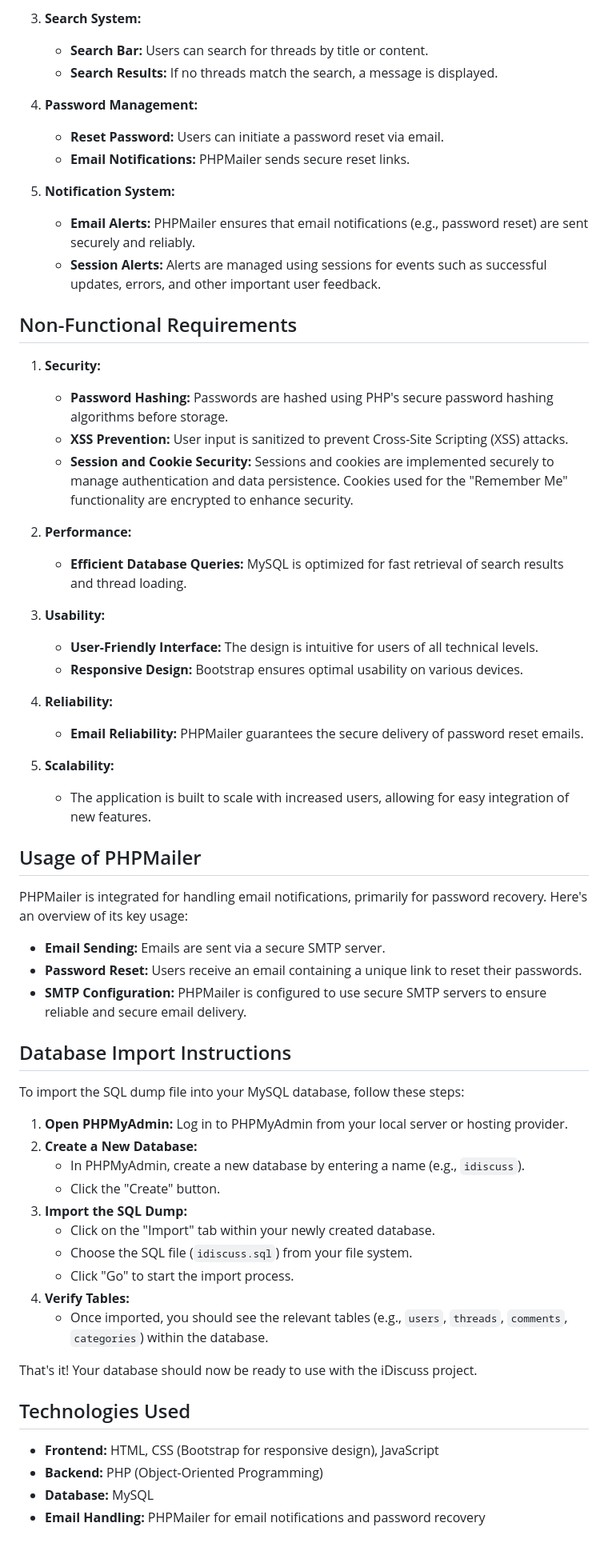
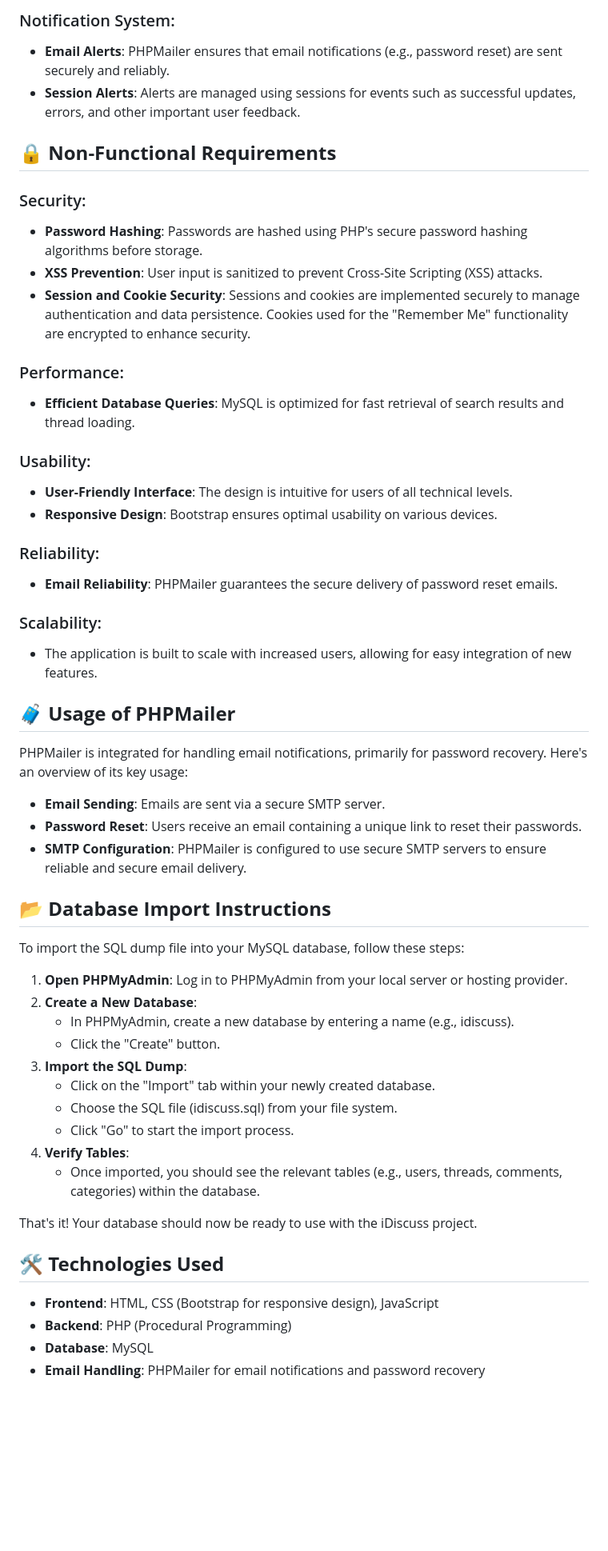
Before and after one commit to NushratJabenAurnima/iDiscuss-An-Online-Discussion-Forum, a Markdown page: README.md, the part around the change printed below. Shown: that part at 80% size. Drawn GitHub-style; blank space fills up the shorter version.

```diff
--- a/README.md
+++ b/README.md
@@ -51,64 +55,52 @@ The goal of this project is to create an easy-to-use platform for threaded discu
 
-3. **Search System:**
-   - **Search Bar:** Users can search for threads by title or content.
-   - **Search Results:** If no threads match the search, a message is displayed.
+### Notification System:
+- **Email Alerts**: PHPMailer ensures that email notifications (e.g., password reset) are sent securely and reliably.
+- **Session Alerts**: Alerts are managed using sessions for events such as successful updates, errors, and other important user feedback.
 
-4. **Password Management:**
-   - **Reset Password:** Users can initiate a password reset via email.
-   - **Email Notifications:** PHPMailer sends secure reset links.
+## 🔒 **Non-Functional Requirements**
+### Security:
+- **Password Hashing**: Passwords are hashed using PHP's secure password hashing algorithms before storage.
+- **XSS Prevention**: User input is sanitized to prevent Cross-Site Scripting (XSS) attacks.
+- **Session and Cookie Security**: Sessions and cookies are implemented securely to manage authentication and data persistence. Cookies used for the "Remember Me" functionality are encrypted to enhance security.
 
-5. **Notification System:**
-   - **Email Alerts:** PHPMailer ensures that email notifications (e.g., password reset) are sent securely and reliably.
-   - **Session Alerts:** Alerts are managed using sessions for events such as successful updates, errors, and other important user feedback.
+### Performance:
+- **Efficient Database Queries**: MySQL is optimized for fast retrieval of search results and thread loading.
 
-## Non-Functional Requirements
+### Usability:
+- **User-Friendly Interface**: The design is intuitive for users of all technical levels.
+- **Responsive Design**: Bootstrap ensures optimal usability on various devices.
 
-1. **Security:**
-   - **Password Hashing:** Passwords are hashed using PHP's secure password hashing algorithms before storage.
-   - **XSS Prevention:** User input is sanitized to prevent Cross-Site Scripting (XSS) attacks.
-   - **Session and Cookie Security:** Sessions and cookies are implemented securely to manage authentication and data persistence. Cookies used for the "Remember Me" functionality are encrypted to enhance security.
+### Reliability:
+- **Email Reliability**: PHPMailer guarantees the secure delivery of password reset emails.
 
-2. **Performance:**
-   - **Efficient Database Queries:** MySQL is optimized for fast retrieval of search results and thread loading.
+### Scalability:
+- The application is built to scale with increased users, allowing for easy integration of new features.
 
-3. **Usability:**
-   - **User-Friendly Interface:** The design is intuitive for users of all technical levels.
-   - **Responsive Design:** Bootstrap ensures optimal usability on various devices.
-
-4. **Reliability:**
-   - **Email Reliability:** PHPMailer guarantees the secure delivery of password reset emails.
-
-5. **Scalability:**
-   - The application is built to scale with increased users, allowing for easy integration of new features.
-
-## Usage of PHPMailer
-
+## 🧳 **Usage of PHPMailer**
 PHPMailer is integrated for handling email notifications, primarily for password recovery. Here's an overview of its key usage:
 
-- **Email Sending:** Emails are sent via a secure SMTP server.
-- **Password Reset:** Users receive an email containing a unique link to reset their passwords.
-- **SMTP Configuration:** PHPMailer is configured to use secure SMTP servers to ensure reliable and secure email delivery.
+- **Email Sending**: Emails are sent via a secure SMTP server.
+- **Password Reset**: Users receive an email containing a unique link to reset their passwords.
+- **SMTP Configuration**: PHPMailer is configured to use secure SMTP servers to ensure reliable and secure email delivery.
 
-## Database Import Instructions
-
+## 📂 **Database Import Instructions**
 To import the SQL dump file into your MySQL database, follow these steps:
 
-1. **Open PHPMyAdmin:** Log in to PHPMyAdmin from your local server or hosting provider.
-2. **Create a New Database:**
-   - In PHPMyAdmin, create a new database by entering a name (e.g., `idiscuss`).
+1. **Open PHPMyAdmin**: Log in to PHPMyAdmin from your local server or hosting provider.
+2. **Create a New Database**:
+   - In PHPMyAdmin, create a new database by entering a name (e.g., idiscuss).
    - Click the "Create" button.
-3. **Import the SQL Dump:**
+3. **Import the SQL Dump**:
    - Click on the "Import" tab within your newly created database.
-   - Choose the SQL file (`idiscuss.sql`) from your file system.
+   - Choose the SQL file (idiscuss.sql) from your file system.
    - Click "Go" to start the import process.
-4. **Verify Tables:**
-   - Once imported, you should see the relevant tables (e.g., `users`, `threads`, `comments`, `categories`) within the database.
+4. **Verify Tables**:
+   - Once imported, you should see the relevant tables (e.g., users, threads, comments, categories) within the database.
 
 That's it! Your database should now be ready to use with the iDiscuss project.
 
-## Technologies Used
-
-- **Frontend:** HTML, CSS (Bootstrap for responsive design), JavaScript
-- **Backend:** PHP (Object-Oriented Programming)
-- **Database:** MySQL
-- **Email Handling:** PHPMailer for email notifications and password recovery
+## 🛠 **Technologies Used**
+- **Frontend**: HTML, CSS (Bootstrap for responsive design), JavaScript
+- **Backend**: PHP (Procedural Programming)
+- **Database**: MySQL
+- **Email Handling**: PHPMailer for email notifications and password recovery
```
Also changed, not shown: other parts of README.md (+43 -39 lines).
